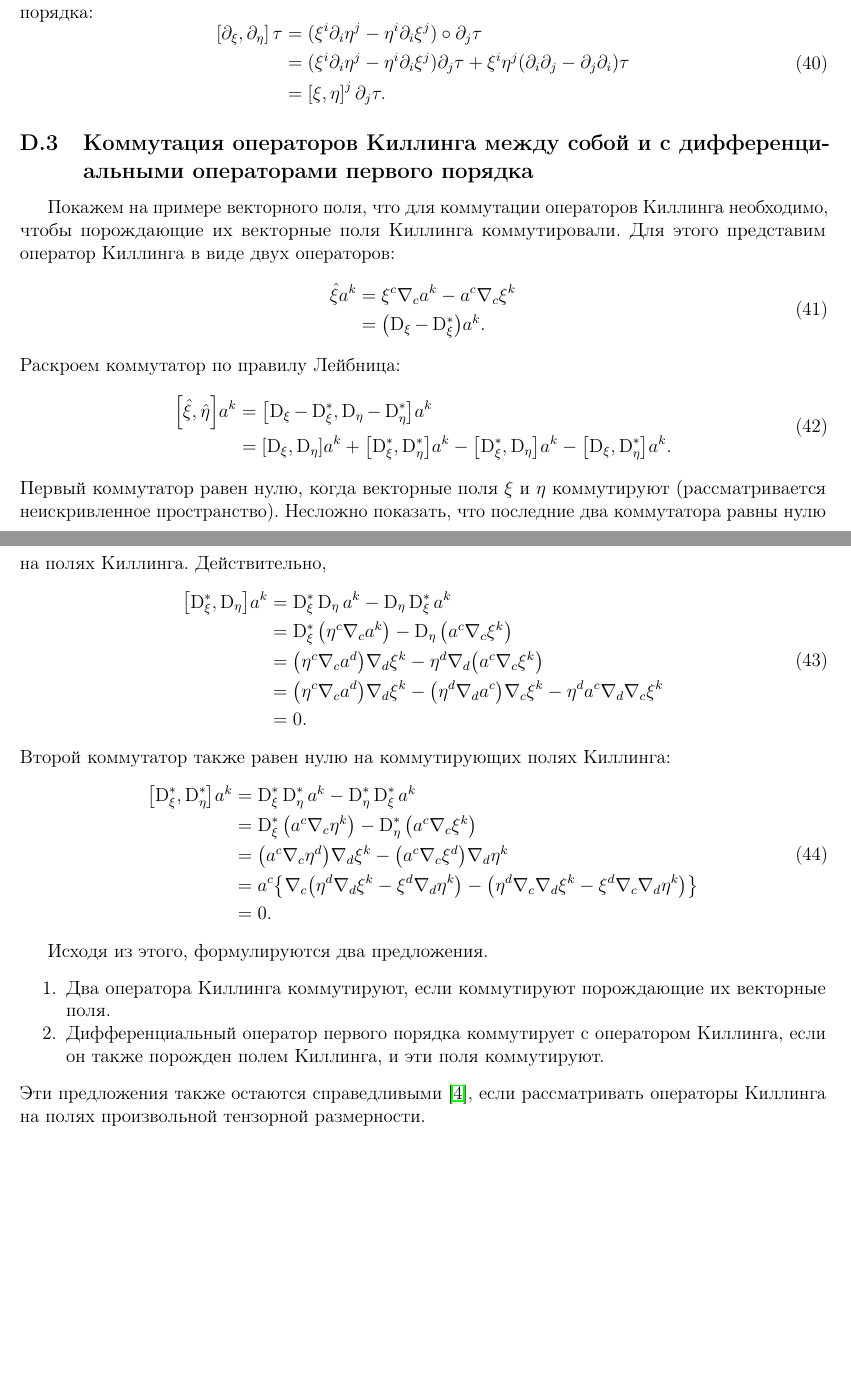
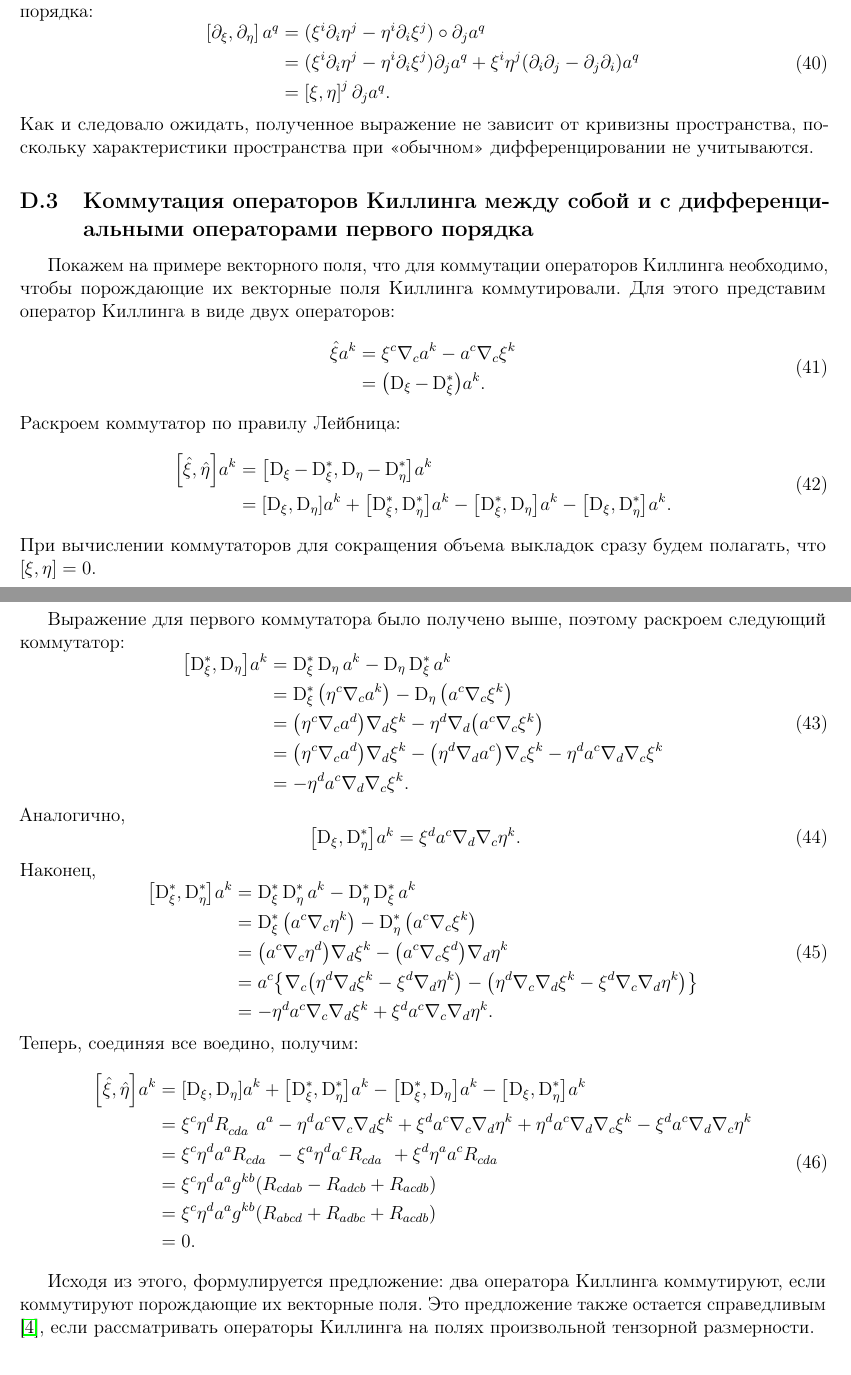
Before and after one commit to d8euAI8sMs/sw-1-spherical-waves, a LaTeX document (doc/math/report.tex): two parts of pages 7 and 8 of 10 before the commit and two parts of pages 7 and 8 of 11 after it, joined at a grey line, cut so that both start at the same text, the shorter picture padded with empty space. Compiled offline with pdfLaTeX.

Commit message:
Скорректированы и дополнены секции о выводе коммутационных соотношений операторов Киллинга

```diff
--- a/doc/math/report.tex
+++ b/doc/math/report.tex
@@ -485,12 +485,14 @@
             Более простое выражение получается для коммутатора производных по направлению первого порядка:
             %
             \begin{equation}\begin{aligned}
-                \left[ \partial_\xi, \partial_\eta \right] \tau
-                    &= (\xi^i \partial_i \eta^j - \eta^i \partial_i \xi^j) \circ \partial_j \tau \\
-                    &= (\xi^i \partial_i \eta^j - \eta^i \partial_i \xi^j) \partial_j \tau
-                        + \xi^i \eta^j (\partial_i \partial_j - \partial_j \partial_i) \tau \\
-                    &= \left[ \xi, \eta \right]^j \partial_j \tau .
+                \left[ \partial_\xi, \partial_\eta \right] a^q
+                    &= (\xi^i \partial_i \eta^j - \eta^i \partial_i \xi^j) \circ \partial_j a^q \\
+                    &= (\xi^i \partial_i \eta^j - \eta^i \partial_i \xi^j) \partial_j a^q
+                        + \xi^i \eta^j (\partial_i \partial_j - \partial_j \partial_i) a^q \\
+                    &= \left[ \xi, \eta \right]^j \partial_j a^q .
             \end{aligned}\end{equation}
+            %
+            Как и следовало ожидать, полученное выражение не зависит от кривизны пространства, поскольку характеристики пространства при \enquote{обычном} дифференцировании не учитываются.
 
         \subsection{Коммутация операторов Киллинга между собой и с дифференциальными операторами первого порядка}
 
@@ -507,13 +509,15 @@
             \begin{equation}\begin{aligned}
                 \comm{\Op{\xi}}{\Op{\eta}} a^k
                     &= \comm{\D_\xi - \D^{*}_\xi}{\D_\eta - \D^{*}_\eta} a^k \\
-                    &= \comm{\D_\xi}{\D_\eta}  a^k
+                    &= \comm{\D_\xi}{\D_\eta} a^k
                      + \comm{\D^{*}_\xi}{\D^{*}_\eta} a^k
                      - \comm{\D^{*}_\xi}{\D_\eta} a^k
                      - \comm{\D_\xi}{\D^{*}_\eta} a^k .
             \end{aligned}\end{equation}
             %
-            Первый коммутатор равен нулю, когда векторные поля $\xi$ и $\eta$ коммутируют (рассматривается неискривленное пространство). Несложно показать, что последние два коммутатора равны нулю на полях Киллинга. Действительно,
+            При вычислении коммутаторов для сокращения объема выкладок сразу будем полагать, что $\comm{\xi}{\eta} = 0$.
+
+            Выражение для первого коммутатора было получено выше, поэтому раскроем следующий коммутатор:
             %
             \begin{equation}\begin{aligned}
                 \comm{\D^{*}_\xi}{\D_\eta} a^k
@@ -525,10 +529,17 @@
                     &= \qty( \eta^c \nabla_c a^d ) \nabla_d \xi^k
                      - \qty( \eta^d \nabla_d a^c ) \nabla_c \xi^k
                      - \eta^d a^c \nabla_d \nabla_c \xi^k \\
-                    &= 0 .
+                    &= - \eta^d a^c \nabla_d \nabla_c \xi^k .
             \end{aligned}\end{equation}
             %
-            Второй коммутатор также равен нулю на коммутирующих полях Киллинга:
+            Аналогично,
+            %
+            \begin{equation}\begin{aligned}
+                \comm{\D_\xi}{\D^{*}_\eta} a^k
+                    &= \xi^d a^c \nabla_d \nabla_c \eta^k .
+            \end{aligned}\end{equation}
+            %
+            Наконец,
             %
             \begin{equation}\begin{aligned}
                 \comm{\D^{*}_\xi}{\D^{*}_\eta} a^k
@@ -541,17 +552,35 @@
                         \nabla_c \qty( \eta^d \nabla_d \xi^k - \xi^d \nabla_d \eta^k ) -
                         \qty( \eta^d \nabla_c \nabla_d \xi^k - \xi^d \nabla_c \nabla_d \eta^k )
                     } \\
+                    &= - \eta^d a^c \nabla_c \nabla_d \xi^k + \xi^d a^c \nabla_c \nabla_d \eta^k .
+            \end{aligned}\end{equation}
+            %
+            Теперь, соединяя все воедино, получим:
+            %
+            \begin{equation}\begin{aligned}
+                \comm{\Op{\xi}}{\Op{\eta}} a^k
+                    &= \comm{\D_\xi}{\D_\eta} a^k
+                     + \comm{\D^{*}_\xi}{\D^{*}_\eta} a^k
+                     - \comm{\D^{*}_\xi}{\D_\eta} a^k
+                     - \comm{\D_\xi}{\D^{*}_\eta} a^k \\
+                    &= \xi^c \eta^d R_{cda}^{\hphantom{cdak}} a^a
+                     - \eta^d a^c \nabla_c \nabla_d \xi^k
+                     + \xi^d a^c \nabla_c \nabla_d \eta^k
+                     + \eta^d a^c \nabla_d \nabla_c \xi^k
+                     - \xi^d a^c \nabla_d \nabla_c \eta^k \\
+                    &= \xi^c \eta^d a^a R_{cda}^{\hphantom{cdak}}
+                     - \xi^a \eta^d a^c R_{cda}^{\hphantom{cdak}}
+                     + \xi^d \eta^a a^c R_{cda}^{\hphantom{cdak}} \\
+                    &= \xi^c \eta^d a^a g^{kb} \qty(
+                        R_{cdab} - R_{adcb} + R_{acdb}
+                    ) \\
+                    &= \xi^c \eta^d a^a g^{kb} \qty(
+                        R_{abcd} + R_{adbc} + R_{acdb}
+                    ) \\
                     &= 0 .
             \end{aligned}\end{equation}
 
-            Исходя из этого, формулируются два предложения.
-            %
-            \begin{enumerate}[noitemsep]
-                \item Два оператора Киллинга коммутируют, если коммутируют порождающие их векторные поля.
-                \item Дифференциальный оператор первого порядка коммутирует с оператором Киллинга, если он также порожден полем Киллинга, и эти поля коммутируют.
-            \end{enumerate}
-            %
-            Эти предложения также остаются справедливыми \cite{burlankov_space_dynamics}, если рассматривать операторы Киллинга на полях произвольной тензорной размерности.
+            Исходя из этого, формулируется предложение: два оператора Киллинга коммутируют, если коммутируют порождающие их векторные поля. Это предложение также остается справедливым \cite{burlankov_space_dynamics}, если рассматривать операторы Киллинга на полях произвольной тензорной размерности.
 
     %
     %
```
Also changed, not shown: doc/math/report.tex (16 more changed lines).
